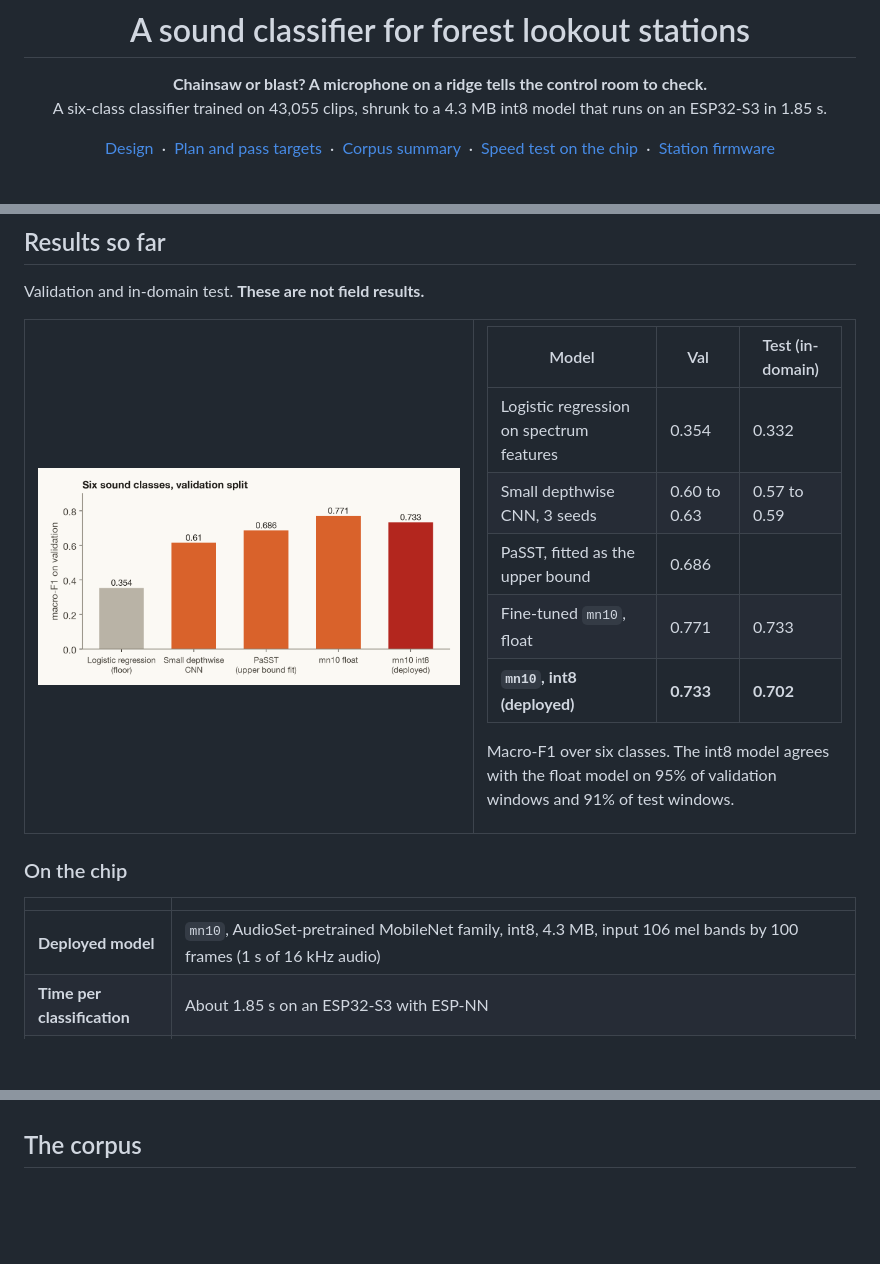
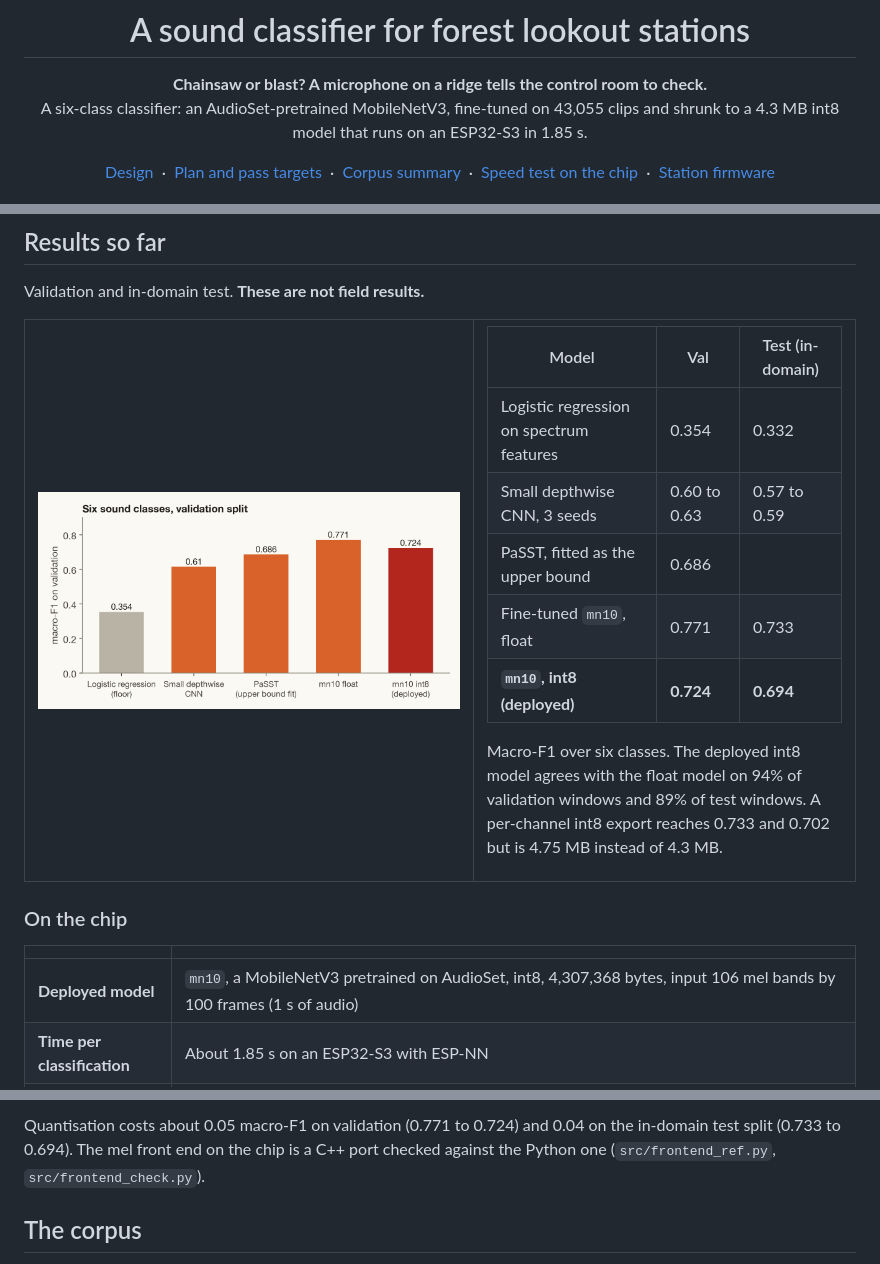
Before and after one commit to Terra-Watch/acoustic-ml, a Markdown page: README.md, 3 parts joined by grey strips. Drawn GitHub-style; pictures changed too: docs/readme/acoustic_models.png; blank space fills up the shorter version.

```diff
--- a/README.md
+++ b/README.md
@@ -3,7 +3,7 @@
 # A sound classifier for forest lookout stations
 
 **Chainsaw or blast? A microphone on a ridge tells the control room to check.**<br>
-A six-class classifier trained on 43,055 clips, shrunk to a 4.3 MB int8 model that runs on an ESP32-S3 in 1.85 s.
+A six-class classifier: an AudioSet-pretrained MobileNetV3, fine-tuned on 43,055 clips and shrunk to a 4.3 MB int8 model that runs on an ESP32-S3 in 1.85 s.
 
 [Design](docs/design.md) &nbsp;·&nbsp; [Plan and pass targets](docs/plan.md) &nbsp;·&nbsp; [Corpus summary](manifests/SUMMARY.md) &nbsp;·&nbsp; [Speed test on the chip](board-bench/RESULTS.md) &nbsp;·&nbsp; [Station firmware](https://github.com/Terra-Watch/node-firmware)
 
@@ -44,7 +44,7 @@ Validation and in-domain test. **These are not field results.**
 
 <table>
 <tr>
-<td width="54%" valign="top"><img src="docs/readme/acoustic_models.png" alt="Macro-F1 on validation: logistic regression 0.354, small depthwise CNN 0.60 to 0.63, PaSST upper bound 0.686, mn10 float 0.771, mn10 int8 0.733"></td>
+<td width="54%" valign="top"><img src="docs/readme/acoustic_models.png" alt="Macro-F1 on validation: logistic regression 0.354, small depthwise CNN 0.60 to 0.63, PaSST upper bound 0.686, mn10 float 0.771, mn10 int8 0.724"></td>
 <td width="46%" valign="top">
 
 | Model | Val | Test (in-domain) |
@@ -53,9 +53,9 @@ Validation and in-domain test. **These are not field results.**
 | Small depthwise CNN, 3 seeds | 0.60 to 0.63 | 0.57 to 0.59 |
 | PaSST, fitted as the upper bound | 0.686 | |
 | Fine-tuned `mn10`, float | 0.771 | 0.733 |
-| **`mn10`, int8 (deployed)** | **0.733** | **0.702** |
+| **`mn10`, int8 (deployed)** | **0.724** | **0.694** |
 
-Macro-F1 over six classes. The int8 model agrees with the float model on 95% of validation windows and 91% of test windows.
+Macro-F1 over six classes. The deployed int8 model agrees with the float model on 94% of validation windows and 89% of test windows. A per-channel int8 export reaches 0.733 and 0.702 but is 4.75 MB instead of 4.3 MB.
 
 </td>
 </tr>
@@ -65,7 +65,7 @@ Macro-F1 over six classes. The int8 model agrees with the float model on 95% of
 
 | | |
 |---|---|
-| **Deployed model** | `mn10`, AudioSet-pretrained MobileNet family, int8, 4.3 MB, input 106 mel bands by 100 frames (1 s of 16 kHz audio) |
+| **Deployed model** | `mn10`, a MobileNetV3 pretrained on AudioSet, int8, 4,307,368 bytes, input 106 mel bands by 100 frames (1 s of audio) |
 | **Time per classification** | About 1.85 s on an ESP32-S3 with ESP-NN |
 | **What made it possible** | ESP-NN's assembly kernels are 10 to 25 times faster than reference kernels on the same chip, and channel counts in multiples of 8 matter as much as model size ([`board-bench/RESULTS.md`](board-bench/RESULTS.md)) |
 | **Front end** | A C++ mel front end, checked against the Python reference (`src/frontend_ref.py`, `src/frontend_check.py`) |
@@ -79,3 +132,4 @@ Macro-F1 over six classes. The int8 model agrees with the float model on 95% of
+Quantisation costs about 0.05 macro-F1 on validation (0.771 to 0.724) and 0.04 on the in-domain test split (0.733 to 0.694). The mel front end on the chip is a C++ port checked against the Python one (`src/frontend_ref.py`, `src/frontend_check.py`).
 
 ## The corpus
 
```
Also changed, not shown: other parts of README.md (+54 -1 lines), docs/readme/finetune_curve.png (added).
